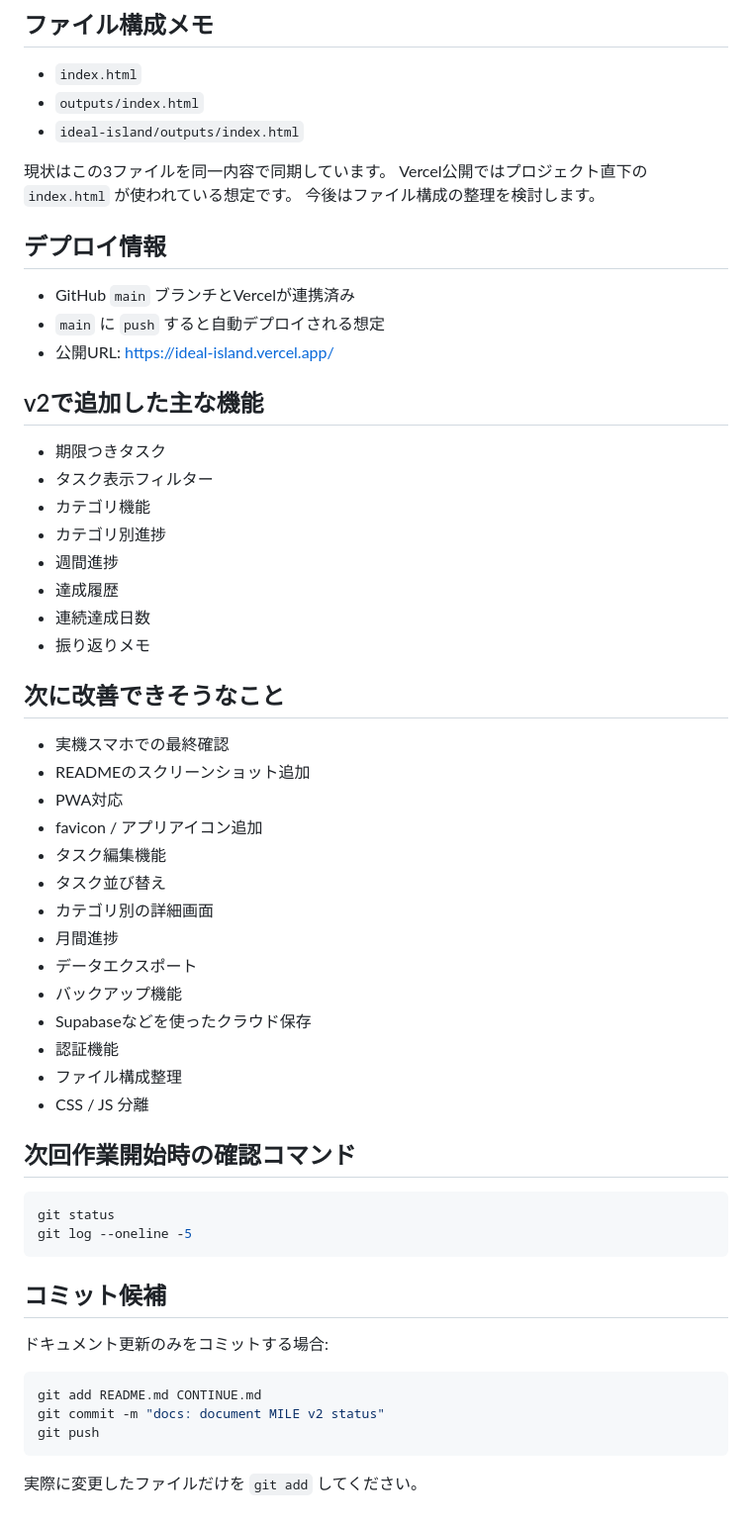
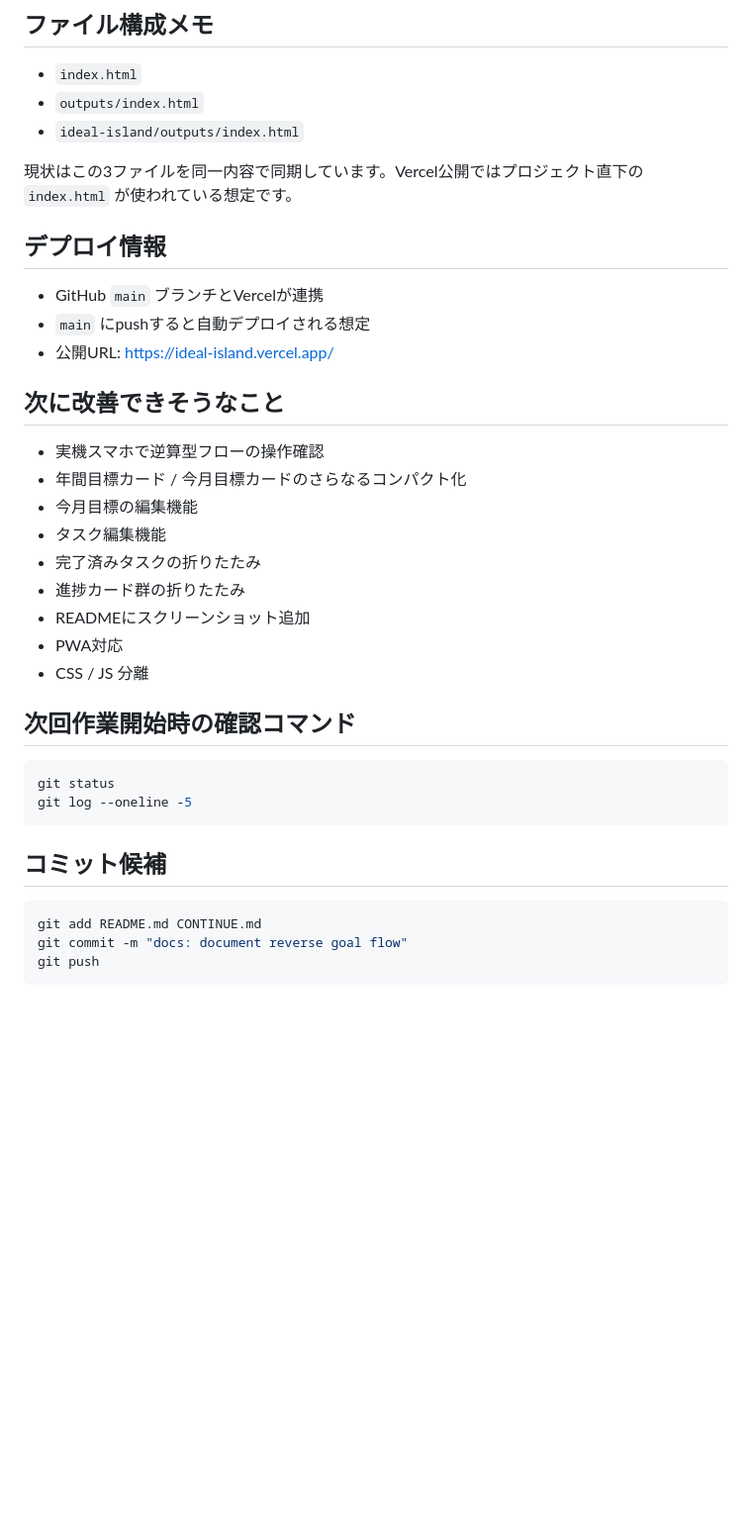
Before and after one commit to chiakihiratsukavmarketing-gif/ideal-island, a Markdown page: README.md, the part around one of its changes. Shown at 99% size. Rendered like a GitHub page; blank space fills up the shorter version.

Commit message:
docs: document reverse goal flow

````diff
--- a/README.md
+++ b/README.md
@@ -90,42 +155,24 @@ MILEは現在、ブラウザの `localStorage` にデータを保存していま
 - `outputs/index.html`
 - `ideal-island/outputs/index.html`
 
-現状はこの3ファイルを同一内容で同期しています。
-Vercel公開ではプロジェクト直下の `index.html` が使われている想定です。
-今後はファイル構成の整理を検討します。
+現状はこの3ファイルを同一内容で同期しています。Vercel公開ではプロジェクト直下の `index.html` が使われている想定です。
 
 ## デプロイ情報
 
-- GitHub `main` ブランチとVercelが連携済み
-- `main` に `push` すると自動デプロイされる想定
+- GitHub `main` ブランチとVercelが連携
+- `main` にpushすると自動デプロイされる想定
 - 公開URL: https://ideal-island.vercel.app/
-
-## v2で追加した主な機能
-
-- 期限つきタスク
-- タスク表示フィルター
-- カテゴリ機能
-- カテゴリ別進捗
-- 週間進捗
-- 達成履歴
-- 連続達成日数
-- 振り返りメモ
 
 ## 次に改善できそうなこと
 
-- 実機スマホでの最終確認
-- READMEのスクリーンショット追加
+- 実機スマホで逆算型フローの操作確認
+- 年間目標カード / 今月目標カードのさらなるコンパクト化
+- 今月目標の編集機能
+- タスク編集機能
+- 完了済みタスクの折りたたみ
+- 進捗カード群の折りたたみ
+- READMEにスクリーンショット追加
 - PWA対応
-- favicon / アプリアイコン追加
-- タスク編集機能
-- タスク並び替え
-- カテゴリ別の詳細画面
-- 月間進捗
-- データエクスポート
-- バックアップ機能
-- Supabaseなどを使ったクラウド保存
-- 認証機能
-- ファイル構成整理
 - CSS / JS 分離
 
 ## 次回作業開始時の確認コマンド
@@ -137,12 +184,8 @@ git log --oneline -5
 
 ## コミット候補
 
-ドキュメント更新のみをコミットする場合:
-
 ```bash
 git add README.md CONTINUE.md
-git commit -m "docs: document MILE v2 status"
+git commit -m "docs: document reverse goal flow"
 git push
 ```
-
-実際に変更したファイルだけを `git add` してください。
````
Also changed, not shown: other parts of README.md (+79 -14 lines), CONTINUE.md (+79 -121 lines).
